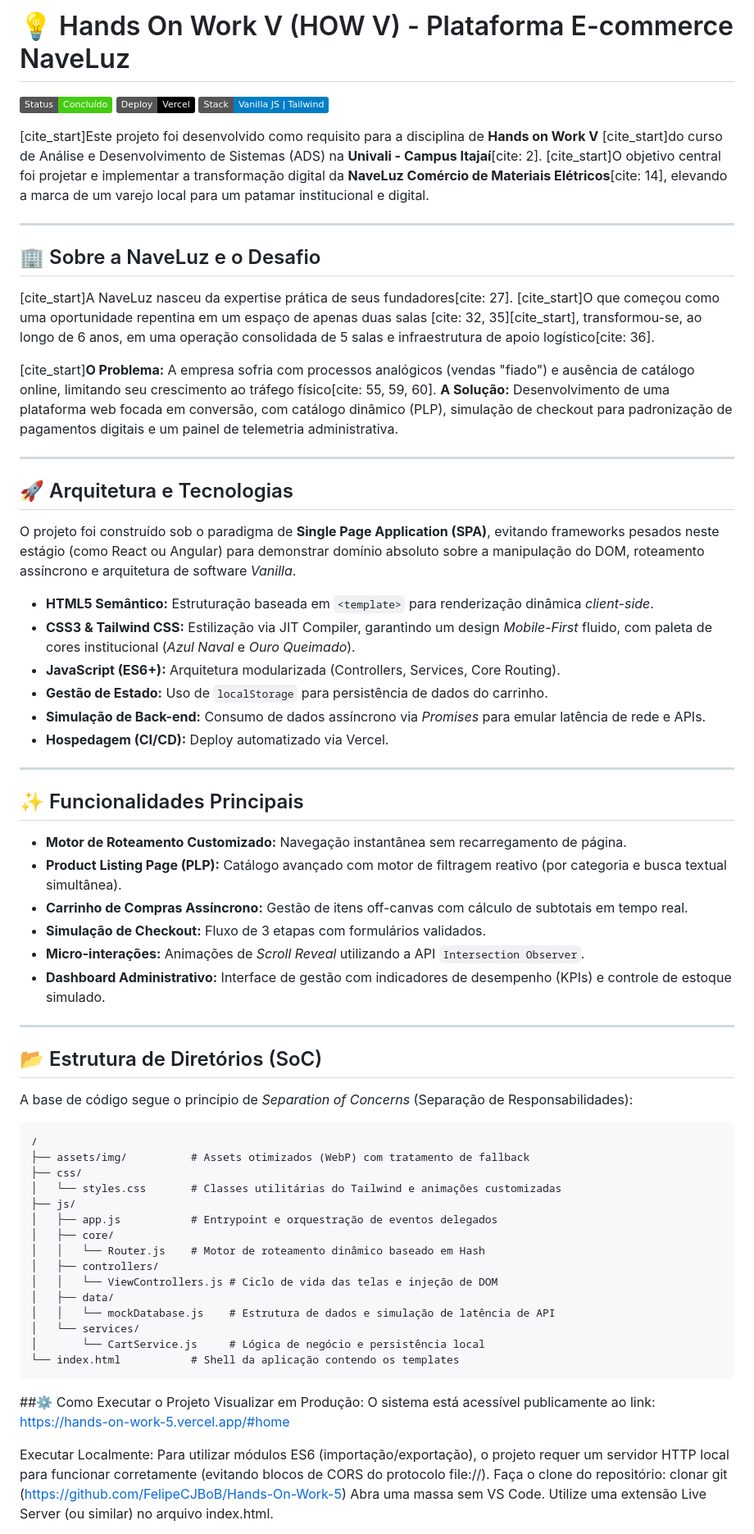
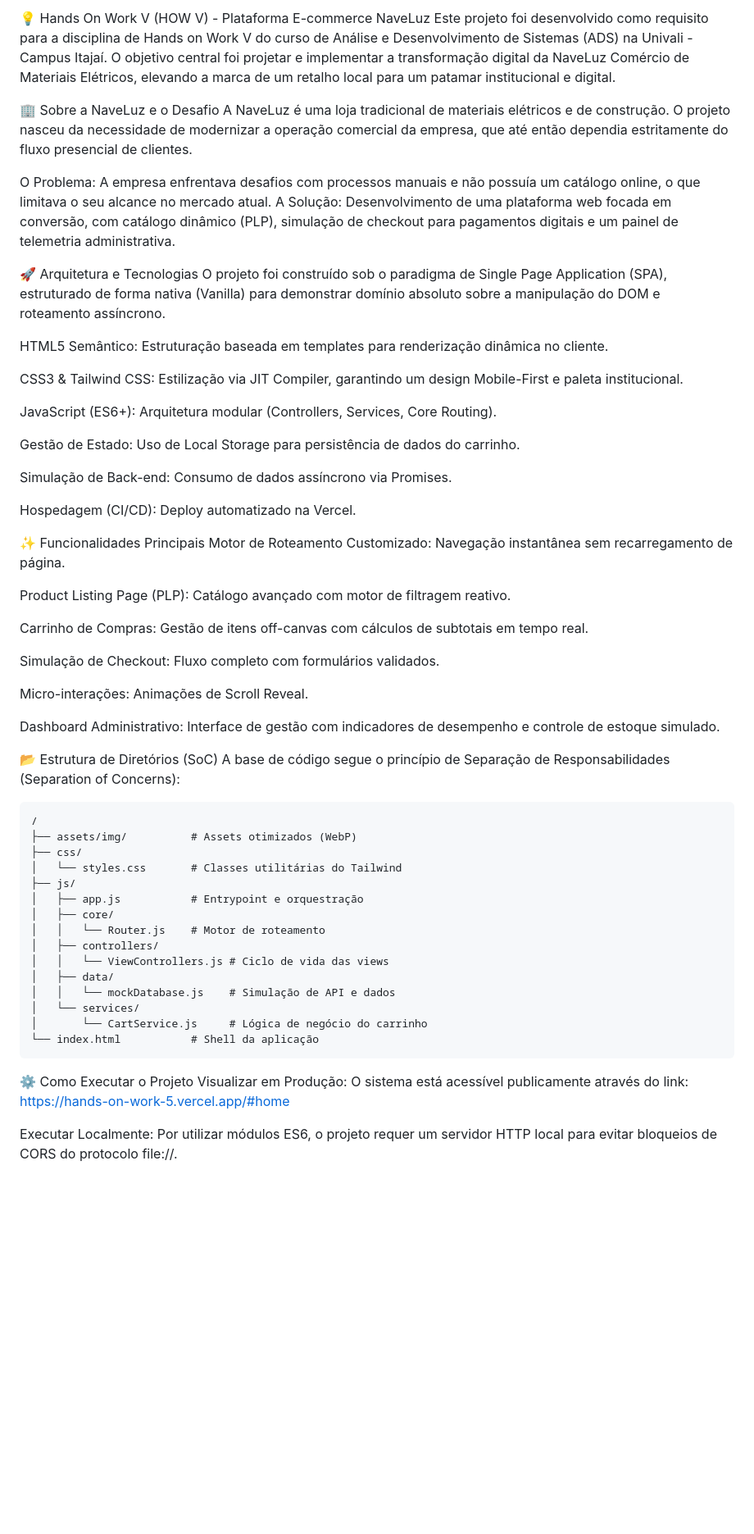
Before and after one commit to FelipeCJBoB/Hands-On-Work-5, a Markdown page: README.md, the part around one of its changes. Shown at 82% size. GitHub-like rendering; badges without logos; blank space fills up the shorter version.

Commit message:
Revise README.md for improved project description
Refactor README for clarity and structure, updating project details and technology stack.

````diff
--- a/README.md
+++ b/README.md
@@ -1,76 +1,65 @@
-# 💡 Hands On Work V (HOW V) - Plataforma E-commerce NaveLuz
+💡 Hands On Work V (HOW V) - Plataforma E-commerce NaveLuz
+Este projeto foi desenvolvido como requisito para a disciplina de Hands on Work V do curso de Análise e Desenvolvimento de Sistemas (ADS) na Univali - Campus Itajaí. O objetivo central foi projetar e implementar a transformação digital da NaveLuz Comércio de Materiais Elétricos, elevando a marca de um retalho local para um patamar institucional e digital.
 
-![Status](https://img.shields.io/badge/Status-Concluído-success)
-![Deploy](https://img.shields.io/badge/Deploy-Vercel-black?logo=vercel)
-![Tech](https://img.shields.io/badge/Stack-Vanilla_JS_%7C_Tailwind-blue)
+🏢 Sobre a NaveLuz e o Desafio
+A NaveLuz é uma loja tradicional de materiais elétricos e de construção. O projeto nasceu da necessidade de modernizar a operação comercial da empresa, que até então dependia estritamente do fluxo presencial de clientes.
 
-[cite_start]Este projeto foi desenvolvido como requisito para a disciplina de **Hands on Work V**  [cite_start]do curso de Análise e Desenvolvimento de Sistemas (ADS) na **Univali - Campus Itajaí**[cite: 2]. [cite_start]O objetivo central foi projetar e implementar a transformação digital da **NaveLuz Comércio de Materiais Elétricos**[cite: 14], elevando a marca de um varejo local para um patamar institucional e digital.
+O Problema: A empresa enfrentava desafios com processos manuais e não possuía um catálogo online, o que limitava o seu alcance no mercado atual.
+A Solução: Desenvolvimento de uma plataforma web focada em conversão, com catálogo dinâmico (PLP), simulação de checkout para pagamentos digitais e um painel de telemetria administrativa.
 
----
+🚀 Arquitetura e Tecnologias
+O projeto foi construído sob o paradigma de Single Page Application (SPA), estruturado de forma nativa (Vanilla) para demonstrar domínio absoluto sobre a manipulação do DOM e roteamento assíncrono.
 
-## 🏢 Sobre a NaveLuz e o Desafio
-[cite_start]A NaveLuz nasceu da expertise prática de seus fundadores[cite: 27]. [cite_start]O que começou como uma oportunidade repentina em um espaço de apenas duas salas [cite: 32, 35][cite_start], transformou-se, ao longo de 6 anos, em uma operação consolidada de 5 salas e infraestrutura de apoio logístico[cite: 36].
+HTML5 Semântico: Estruturação baseada em templates para renderização dinâmica no cliente.
 
-[cite_start]**O Problema:** A empresa sofria com processos analógicos (vendas "fiado") e ausência de catálogo online, limitando seu crescimento ao tráfego físico[cite: 55, 59, 60].
-**A Solução:** Desenvolvimento de uma plataforma web focada em conversão, com catálogo dinâmico (PLP), simulação de checkout para padronização de pagamentos digitais e um painel de telemetria administrativa.
+CSS3 & Tailwind CSS: Estilização via JIT Compiler, garantindo um design Mobile-First e paleta institucional.
 
----
+JavaScript (ES6+): Arquitetura modular (Controllers, Services, Core Routing).
 
-## 🚀 Arquitetura e Tecnologias
+Gestão de Estado: Uso de Local Storage para persistência de dados do carrinho.
 
-O projeto foi construído sob o paradigma de **Single Page Application (SPA)**, evitando frameworks pesados neste estágio (como React ou Angular) para demonstrar domínio absoluto sobre a manipulação do DOM, roteamento assíncrono e arquitetura de software *Vanilla*.
+Simulação de Back-end: Consumo de dados assíncrono via Promises.
 
-* **HTML5 Semântico:** Estruturação baseada em `<template>` para renderização dinâmica *client-side*.
-* **CSS3 & Tailwind CSS:** Estilização via JIT Compiler, garantindo um design *Mobile-First* fluido, com paleta de cores institucional (*Azul Naval* e *Ouro Queimado*).
-* **JavaScript (ES6+):** Arquitetura modularizada (Controllers, Services, Core Routing).
-* **Gestão de Estado:** Uso de `localStorage` para persistência de dados do carrinho.
-* **Simulação de Back-end:** Consumo de dados assíncrono via *Promises* para emular latência de rede e APIs.
-* **Hospedagem (CI/CD):** Deploy automatizado via Vercel.
+Hospedagem (CI/CD): Deploy automatizado na Vercel.
 
----
+✨ Funcionalidades Principais
+Motor de Roteamento Customizado: Navegação instantânea sem recarregamento de página.
 
-## ✨ Funcionalidades Principais
+Product Listing Page (PLP): Catálogo avançado com motor de filtragem reativo.
 
-* **Motor de Roteamento Customizado:** Navegação instantânea sem recarregamento de página.
-* **Product Listing Page (PLP):** Catálogo avançado com motor de filtragem reativo (por categoria e busca textual simultânea).
-* **Carrinho de Compras Assíncrono:** Gestão de itens off-canvas com cálculo de subtotais em tempo real.
-* **Simulação de Checkout:** Fluxo de 3 etapas com formulários validados.
-* **Micro-interações:** Animações de *Scroll Reveal* utilizando a API `Intersection Observer`.
-* **Dashboard Administrativo:** Interface de gestão com indicadores de desempenho (KPIs) e controle de estoque simulado.
+Carrinho de Compras: Gestão de itens off-canvas com cálculos de subtotais em tempo real.
 
----
+Simulação de Checkout: Fluxo completo com formulários validados.
 
-## 📂 Estrutura de Diretórios (SoC)
+Micro-interações: Animações de Scroll Reveal.
 
-A base de código segue o princípio de *Separation of Concerns* (Separação de Responsabilidades):
+Dashboard Administrativo: Interface de gestão com indicadores de desempenho e controle de estoque simulado.
+
+📂 Estrutura de Diretórios (SoC)
+A base de código segue o princípio de Separação de Responsabilidades (Separation of Concerns):
 
 ```text
 /
-├── assets/img/          # Assets otimizados (WebP) com tratamento de fallback
+├── assets/img/          # Assets otimizados (WebP)
 ├── css/
-│   └── styles.css       # Classes utilitárias do Tailwind e animações customizadas
+│   └── styles.css       # Classes utilitárias do Tailwind
 ├── js/
-│   ├── app.js           # Entrypoint e orquestração de eventos delegados
+│   ├── app.js           # Entrypoint e orquestração
 │   ├── core/
-│   │   └── Router.js    # Motor de roteamento dinâmico baseado em Hash
+│   │   └── Router.js    # Motor de roteamento
 │   ├── controllers/
-│   │   └── ViewControllers.js # Ciclo de vida das telas e injeção de DOM
+│   │   └── ViewControllers.js # Ciclo de vida das views
 │   ├── data/
-│   │   └── mockDatabase.js    # Estrutura de dados e simulação de latência de API
+│   │   └── mockDatabase.js    # Simulação de API e dados
 │   └── services/
-│       └── CartService.js     # Lógica de negócio e persistência local
-└── index.html           # Shell da aplicação contendo os templates
+│       └── CartService.js     # Lógica de negócio do carrinho
+└── index.html           # Shell da aplicação
 ```
 
-##⚙️ Como Executar o Projeto
+⚙️ Como Executar o Projeto
 Visualizar em Produção:
-O sistema está acessível publicamente ao link:
-https://hands-on-work-5.vercel.app/#home
+O sistema está acessível publicamente através do link: https://hands-on-work-5.vercel.app/#home
 
 Executar Localmente:
-Para utilizar módulos ES6 (importação/exportação), o projeto requer um servidor HTTP local para funcionar corretamente (evitando blocos de CORS do protocolo file://).
-Faça o clone do repositório:
-clonar git (https://github.com/FelipeCJBoB/Hands-On-Work-5)
-Abra uma massa sem VS Code.
-Utilize uma extensão Live Server (ou similar) no arquivo index.html.
+Por utilizar módulos ES6, o projeto requer um servidor HTTP local para evitar bloqueios de CORS do protocolo file://.
 
````
Also changed, not shown: other parts of README.md (+5 -0 lines).
